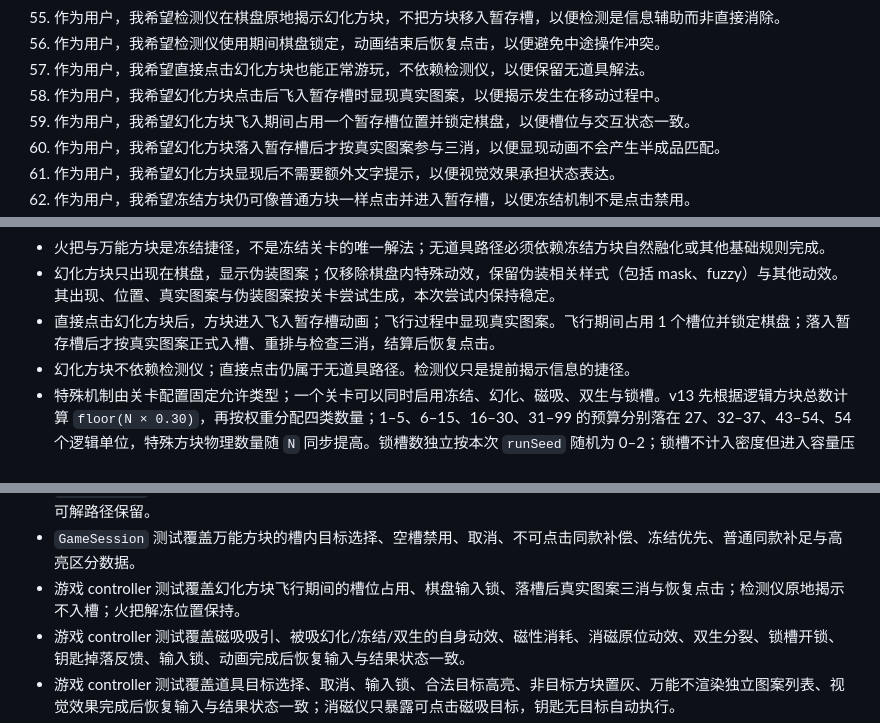
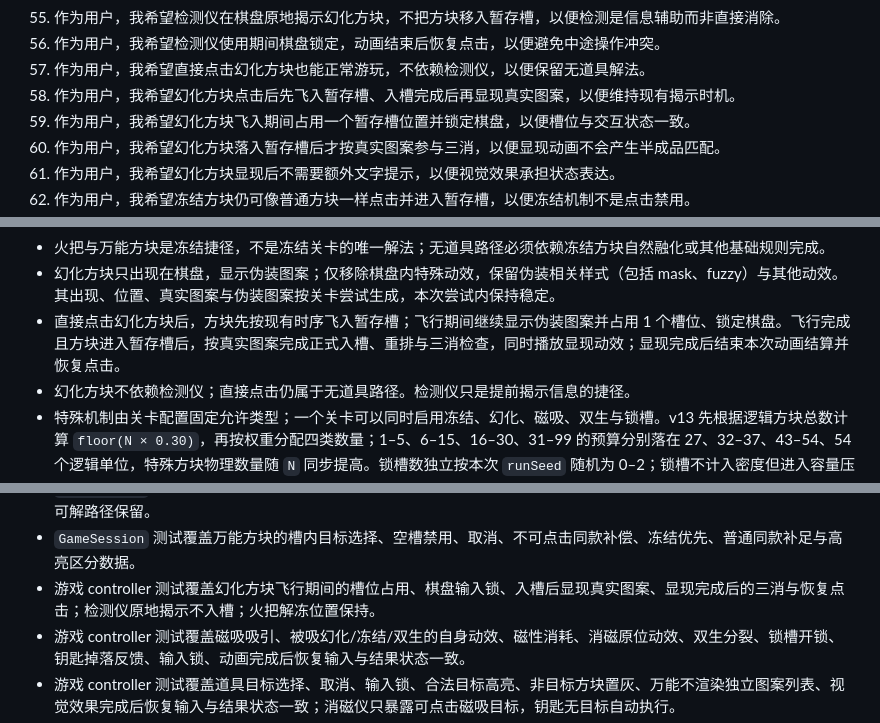
Before and after one commit to dongbanban/gamebox, a Markdown page: .scratch/dog-lege-dog-items-and-special-mechanics/spec.md, 3 parts joined by grey strips. Drawn GitHub-style.

Commit message:
refactor: update illusion and twin block mechanics for visual feedback and item usage

```diff
--- a/.scratch/dog-lege-dog-items-and-special-mechanics/spec.md
+++ b/.scratch/dog-lege-dog-items-and-special-mechanics/spec.md
@@ -138,7 +138,7 @@ Status: ready-for-agent
 55. 作为用户，我希望检测仪在棋盘原地揭示幻化方块，不把方块移入暂存槽，以便检测是信息辅助而非直接消除。
 56. 作为用户，我希望检测仪使用期间棋盘锁定，动画结束后恢复点击，以便避免中途操作冲突。
 57. 作为用户，我希望直接点击幻化方块也能正常游玩，不依赖检测仪，以便保留无道具解法。
-58. 作为用户，我希望幻化方块点击后飞入暂存槽时显现真实图案，以便揭示发生在移动过程中。
+58. 作为用户，我希望幻化方块点击后先飞入暂存槽、入槽完成后再显现真实图案，以便维持现有揭示时机。
 59. 作为用户，我希望幻化方块飞入期间占用一个暂存槽位置并锁定棋盘，以便槽位与交互状态一致。
 60. 作为用户，我希望幻化方块落入暂存槽后才按真实图案参与三消，以便显现动画不会产生半成品匹配。
 61. 作为用户，我希望幻化方块显现后不需要额外文字提示，以便视觉效果承担状态表达。
@@ -234,7 +234,7 @@ Status: ready-for-agent
 - 冻结方块可以正常点击并进入暂存槽，但携带冻结视觉效果；进入暂存槽后不参与普通三消。每个冻结方块独立统计其后的其他成功三消，累计 2 次自动融化。
 - 火把与万能方块是冻结捷径，不是冻结关卡的唯一解法；无道具路径必须依赖冻结方块自然融化或其他基础规则完成。
 - 幻化方块只出现在棋盘，显示伪装图案；仅移除棋盘内特殊动效，保留伪装相关样式（包括 mask、fuzzy）与其他动效。其出现、位置、真实图案与伪装图案按关卡尝试生成，本次尝试内保持稳定。
-- 直接点击幻化方块后，方块进入飞入暂存槽动画；飞行过程中显现真实图案。飞行期间占用 1 个槽位并锁定棋盘；落入暂存槽后才按真实图案正式入槽、重排与检查三消，结算后恢复点击。
+- 直接点击幻化方块后，方块先按现有时序飞入暂存槽；飞行期间继续显示伪装图案并占用 1 个槽位、锁定棋盘。飞行完成且方块进入暂存槽后，按真实图案完成正式入槽、重排与三消检查，同时播放显现动效；显现完成后结束本次动画结算并恢复点击。
 - 幻化方块不依赖检测仪；直接点击仍属于无道具路径。检测仪只是提前揭示信息的捷径。
 - 特殊机制由关卡配置固定允许类型；一个关卡可以同时启用冻结、幻化、磁吸、双生与锁槽。v13 先根据逻辑方块总数计算 `floor(N × 0.30)`，再按权重分配四类数量；1–5、6–15、16–30、31–99 的预算分别落在 27、32–37、43–54、54 个逻辑单位，特殊方块物理数量随 `N` 同步提高。锁槽数独立按本次 `runSeed` 随机为 0–2；锁槽不计入密度但进入容量压力与难度指标。
 - 特殊机制数量解析集中在游戏侧生成配置 seam：配置保存密度预算、逻辑权重与余数分配策略，生成器向下游传递当前关卡的总预算与已解析数量；方块分配、可解性搜索与运行时不重复解释密度公式。单个方块仍最多承载一种特殊机制。
@@ -282,7 +282,7 @@ Status: ready-for-agent
 - `GameSession` 测试覆盖道具效果的原子性：成功扣次、失败不扣次、取消不改局面、道具不会制造失败、失败确认后不能救局。
 - `GameSession` 测试覆盖道具三消移除的相邻槽内方块对、非相邻拒绝、自动补一个、补充优先级、无合法方案与无道具可解路径保留。
 - `GameSession` 测试覆盖万能方块的槽内目标选择、空槽禁用、取消、不可点击同款补偿、冻结优先、普通同款补足与高亮区分数据。
-- 游戏 controller 测试覆盖幻化方块飞行期间的槽位占用、棋盘输入锁、落槽后真实图案三消与恢复点击；检测仪原地揭示不入槽；火把解冻位置保持。
+- 游戏 controller 测试覆盖幻化方块飞行期间的槽位占用、棋盘输入锁、入槽后显现真实图案、显现完成后的三消与恢复点击；检测仪原地揭示不入槽；火把解冻位置保持。
 - 游戏 controller 测试覆盖磁吸吸引、被吸幻化/冻结/双生的自身动效、磁性消耗、消磁原位动效、双生分裂、锁槽开锁、钥匙掉落反馈、输入锁、动画完成后恢复输入与结果状态一致。
 - 游戏 controller 测试覆盖道具目标选择、取消、输入锁、合法目标高亮、非目标方块置灰、万能不渲染独立图案列表、视觉效果完成后恢复输入与结果状态一致；消磁仪只暴露可点击磁吸目标，钥匙无目标自动执行。
 - 道具组与进度测试覆盖首次选择 7 种中的 3 种、显式确认、取消、同组不变更、准备态确认即锁定、挑战中禁止换组、结果页换组、跨刷新/离开保留、失效 ID 整组失效、失败页沿用 `runSeed`、通关页作用于下一关、完成进度不回滚。
```
Also changed, not shown: other parts of .scratch/dog-lege-dog-items-and-special-mechanics/spec.md (+1 -1 lines), 1 other file.
